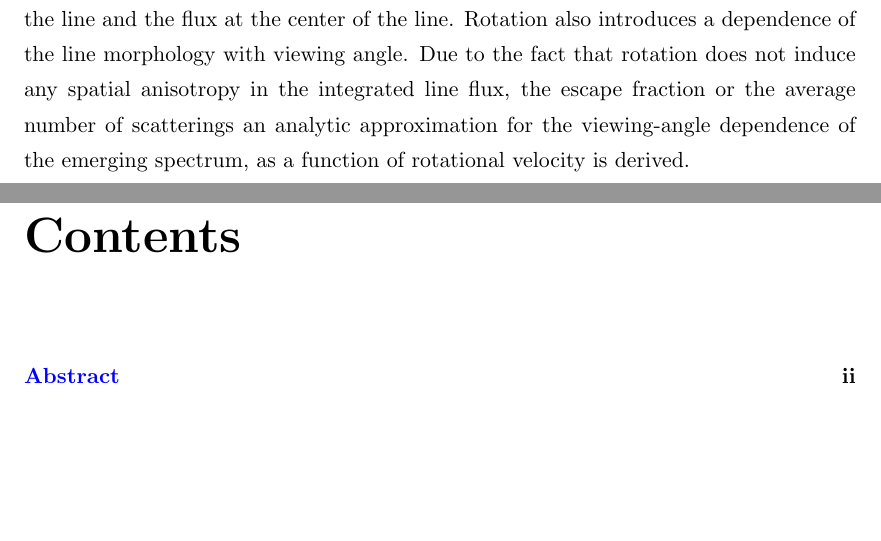
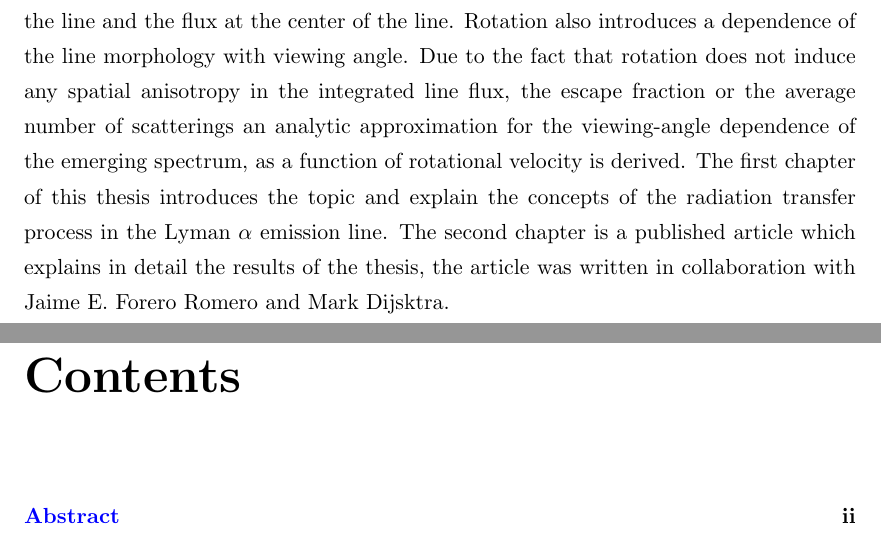
Before and after one commit to jngaravitoc/MasterThesis, a LaTeX thesis (main.tex): two parts of pages 3 and 4 of 52, joined at a grey line, cut so that both start at the same text, the shorter picture padded with empty space. The pictures show the PDF file main.pdf that the author committed with the source.

Commit message:
update in the abstract

```diff
--- a/main.tex
+++ b/main.tex
@@ -188,6 +188,11 @@ anisotropy in the integrated line flux, the escape fraction
 or the average number of scatterings an analytic approximation for
 the viewing-angle dependence of the emerging spectrum,
 as a function of rotational velocity is derived.
+The first chapter of this thesis introduces the topic and explain
+the concepts of the radiation transfer process in the Lyman $\alpha$
+emission line. The second chapter is a published article which explains in detail
+the results of the thesis, the article was written in collaboration
+with Jaime E. Forero Romero  and Mark Dijsktra.
 }
 
 %\clearpage % Start a new page
```
Also changed, not shown: main.pdf.
